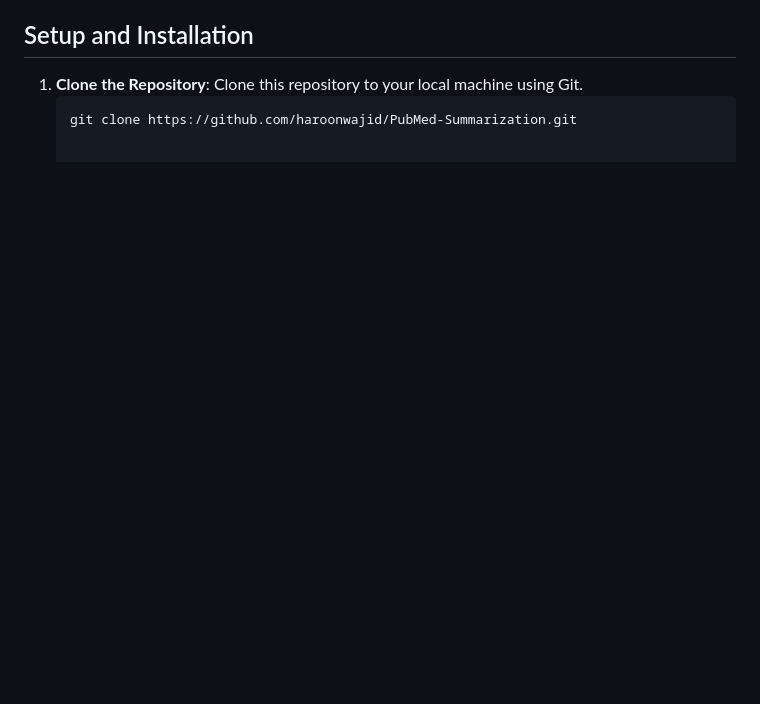
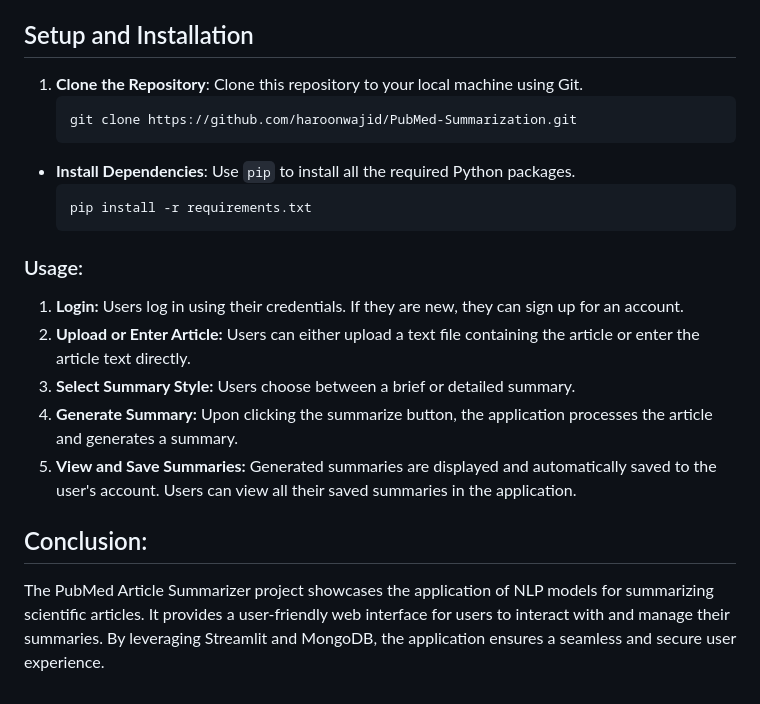
Before and after one commit to haroonwajid/PubMed-Summarization, a Markdown page: README.md, the part around the change. Rendered like a GitHub page; blank space fills up the shorter version.

````diff
--- a/README.md
+++ b/README.md
@@ -75,3 +75,15 @@ The application flow consists of the following main sections:
 1. **Clone the Repository**: Clone this repository to your local machine using Git.
    ```sh
    git clone https://github.com/haroonwajid/PubMed-Summarization.git
+- **Install Dependencies**: Use `pip` to install all the required Python packages.
+  ```sh
+  pip install -r requirements.txt
+### Usage:
+1. **Login:** Users log in using their credentials. If they are new, they can sign up for an account.
+2. **Upload or Enter Article:** Users can either upload a text file containing the article or enter the article text directly.
+3. **Select Summary Style:** Users choose between a brief or detailed summary.
+4. **Generate Summary:** Upon clicking the summarize button, the application processes the article and generates a summary.
+5. **View and Save Summaries:** Generated summaries are displayed and automatically saved to the user's account. Users can view all their saved summaries in the application.
+
+## Conclusion:
+The PubMed Article Summarizer project showcases the application of NLP models for summarizing scientific articles. It provides a user-friendly web interface for users to interact with and manage their summaries. By leveraging Streamlit and MongoDB, the application ensures a seamless and secure user experience.
````
